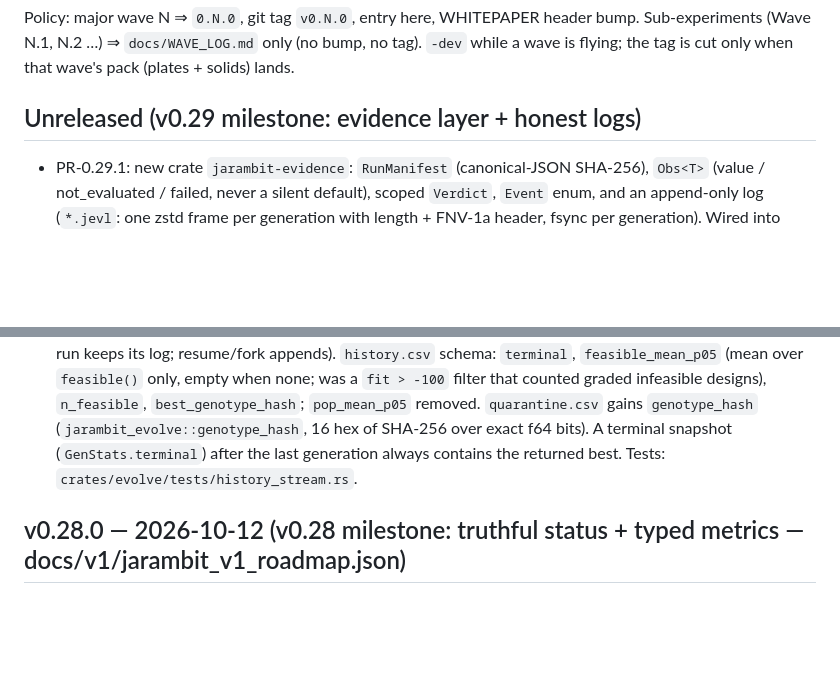
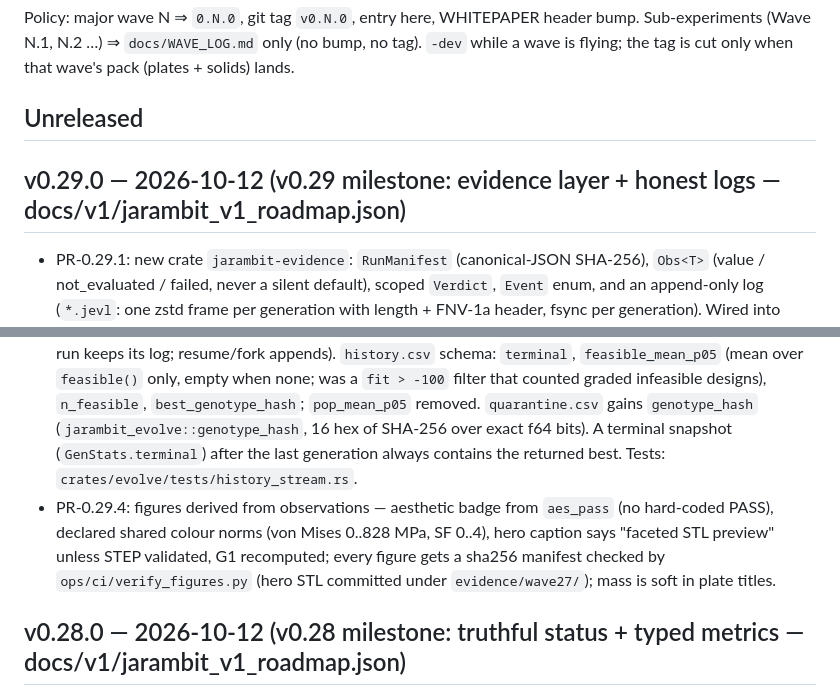
Before and after one commit to jepsontaylor/jarambit, a Markdown page: docs/RELEASES.md, 2 parts joined by grey strips. Rendered like a GitHub page; blank space fills up the shorter version.

Commit message:
PR-0.29.4: observation-derived figures + figure manifests; v0.29.0 (#17)

```diff
--- a/docs/RELEASES.md
+++ b/docs/RELEASES.md
@@ -2,10 +2,13 @@
 
 Policy: major wave N ⇒ `0.N.0`, git tag `v0.N.0`, entry here, WHITEPAPER header bump. Sub-experiments (Wave N.1, N.2 …) ⇒ `docs/WAVE_LOG.md` only (no bump, no tag). `-dev` while a wave is flying; the tag is cut only when that wave's pack (plates + solids) lands.
 
-## Unreleased (v0.29 milestone: evidence layer + honest logs)
+## Unreleased
+
+## v0.29.0 — 2026-10-12 (v0.29 milestone: evidence layer + honest logs — docs/v1/jarambit_v1_roadmap.json)
 - PR-0.29.1: new crate `jarambit-evidence`: `RunManifest` (canonical-JSON SHA-256), `Obs<T>` (value / not_evaluated / failed, never a silent default), scoped `Verdict`, `Event` enum, and an append-only log (`*.jevl`: one zstd frame per generation with length + FNV-1a header, fsync per generation). Wired into crescent `qd::run` / `run_islands` (new `run_with` / `run_islands_with` take an evaluator and a sink): every record carries `parents`, `op`, `op_version`; elites, migrations and per-generation counters are logged. `crescent-smoke` / `crescent-evolve` write `{out}/evidence.jevl`; `jarambit evidence-cat --log <path>` dumps it. Tests: 64 x 40 fixture = 2464 fresh evaluations / 2624 appearances; island lineage + migration; 100 random truncations and 100 real kill -9 trials all leave a valid prefix.
 - PR-0.29.2: legacy `evolve` checkpoint is lossless and manifest-bound. Format `jarambit-ckpt 2` stores every f64 as IEEE-754 bits in hex, plus RNG state, the archive, the run manifest and its SHA-256, and an `end` marker. It is written with fsync and then renamed. Resume fails with an error in each of these cases: no checkpoint, a torn checkpoint, a legacy format-1 checkpoint, or any manifest change (pop, gens, mc, seed, islands, migrate, fem, fine, seeds, floors, calibration, search area, operator/tool version). `--fork` resumes across a manifest change on purpose and records `forked_from_manifest_sha256` / `forked_at_gen`. `Config.stop_after` simulates interruption. `checkpoint_best` still reads format 1. Tests in `crates/evolve/tests/replay.rs`: a run interrupted at gens 3/7/12 and then resumed gives a final checkpoint byte-identical to the uninterrupted run (3 seeds).
 - PR-0.29.3: legacy CLI history/quarantine are streamed (appended + flushed each generation; an interrupted run keeps its log; resume/fork appends). `history.csv` schema: `terminal`, `feasible_mean_p05` (mean over `feasible()` only, empty when none; was a `fit > -100` filter that counted graded infeasible designs), `n_feasible`, `best_genotype_hash`; `pop_mean_p05` removed. `quarantine.csv` gains `genotype_hash` (`jarambit_evolve::genotype_hash`, 16 hex of SHA-256 over exact f64 bits). A terminal snapshot (`GenStats.terminal`) after the last generation always contains the returned best. Tests: `crates/evolve/tests/history_stream.rs`.
+- PR-0.29.4: figures derived from observations — aesthetic badge from `aes_pass` (no hard-coded PASS), declared shared colour norms (von Mises 0..828 MPa, SF 0..4), hero caption says "faceted STL preview" unless STEP validated, G1 recomputed; every figure gets a sha256 manifest checked by `ops/ci/verify_figures.py` (hero STL committed under `evidence/wave27/`); mass is soft in plate titles.
 
 ## v0.28.0 — 2026-10-12 (v0.28 milestone: truthful status + typed metrics — docs/v1/jarambit_v1_roadmap.json)
 - PR-0.28.1: G1 completeness contract. `metrics/global_metric.py` no longer maps missing/null/NaN/inf/bool/malformed/out-of-range inputs to 0: the record is `INCOMPLETE`, `global_G` returns `G=None`, `title_tag` prints `G INCOMPLETE` (never raises). `provisional` (G*) is now only "tip from a screen"; completeness is `terms['status']`. Arithmetic for complete records is unchanged (42 wave27 index records equal the v0.27.0 formula to 1e-9). Tests: `metrics/tests/` (wired into version-check CI). v1 plan docs added under `docs/v1/`.
```
Also changed, not shown: STATUS.md (+5 -5 lines), docs/WHITEPAPER.md (+1 -1 lines), docs/figures/whitepaper/wave27_g3_tip+00_t60_tt3_STEP_3D.png, 11 other files.
